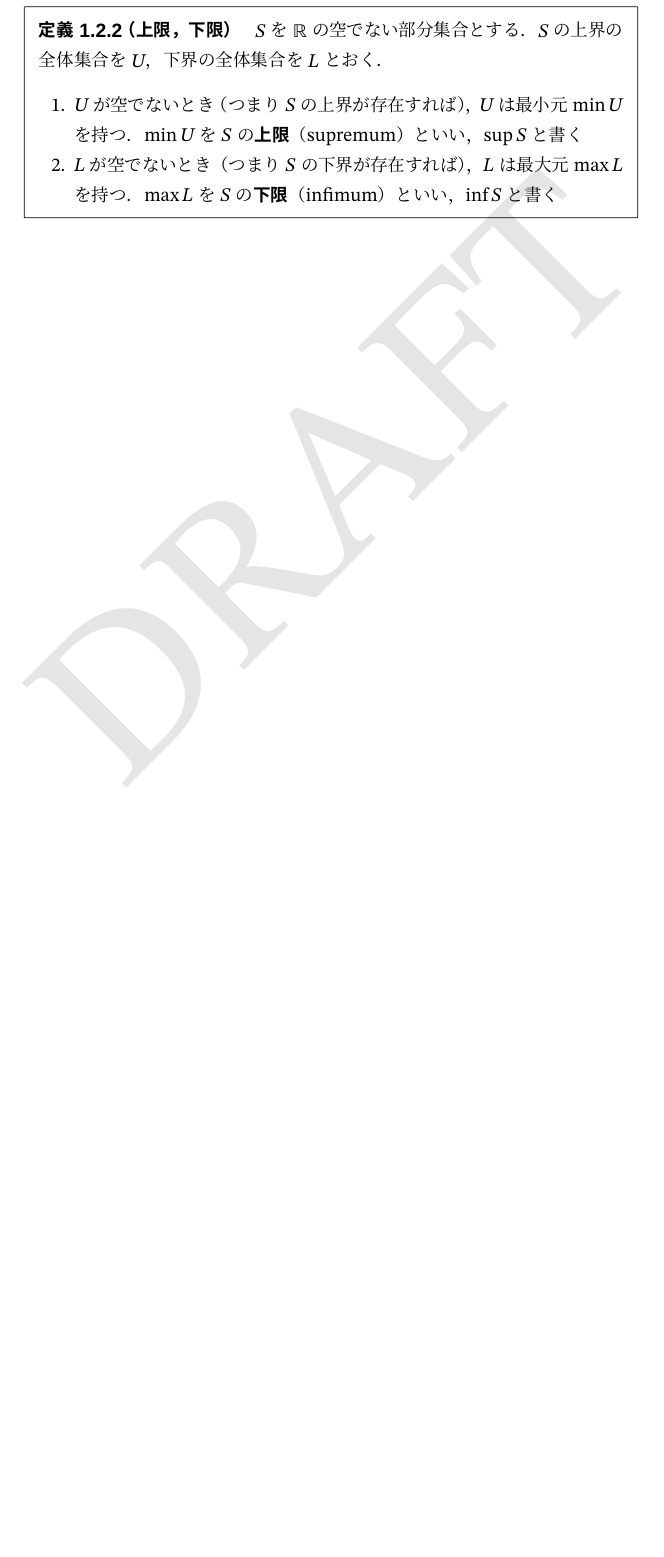
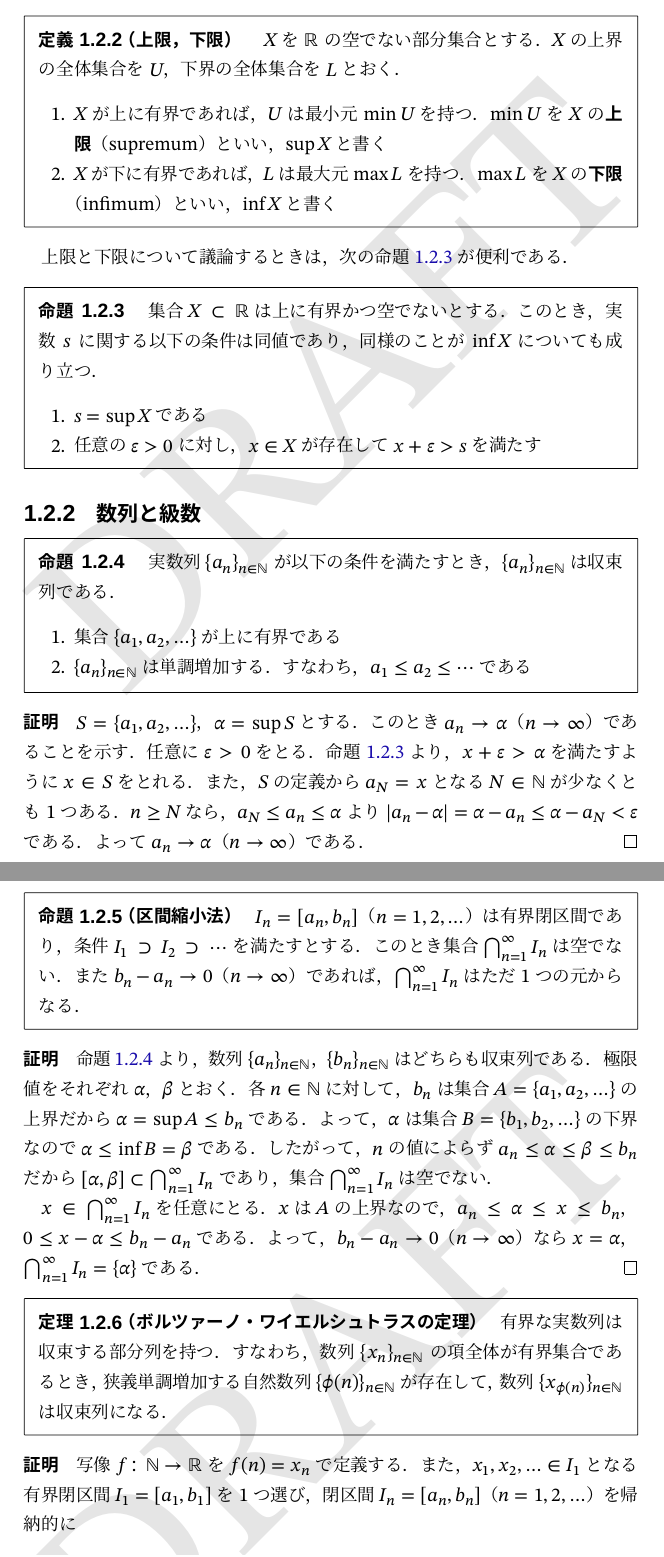
Before and after one commit to calamari-dev/sigproc, a LaTeX document (src/main.tex, which reads src/chapter/preliminary/index.tex): part of page 20 of 49 before the commit and two parts of pages 20 and 21 of 52 after it, the two joined at a grey line, cut so that both start at the same text, the shorter picture padded with empty space. The pictures show the PDF file src/main.pdf that the author committed with the source.

Commit message:
ボルツァーノ・ワイエルシュトラスの定理を追記

```diff
--- a/src/chapter/preliminary/index.tex
+++ b/src/chapter/preliminary/index.tex
@@ -423,4 +425,3 @@
 \subsection{実数の性質}
 
 \begin{definition}{上界，下界}{}\index{じょうかい@上界}\index{かかい@下界}
-  \(S\)を\(\numset{R}\)の部分集合とする．
@@ -430,12 +432,80 @@
   \end{enumerate}
 \end{definition}
 
-\begin{definition}{上限，下限}{}\index{じょうげん@上限}\index{かげん@下限}\index{\(\sup S\)}\index{\(\inf S\)}
-  \(S\)を\(\numset{R}\)の空でない部分集合とする．\(S\)の上界の全体集合を\(U\)，下界の全体集合を\(L\)とおく．
+\(X\)の上界が存在するとき，\(X\)は上に有界であるという．同様に，\(X\)の下界が存在するとき，\(X\)は下に有界であるという．\(X\)が上にも下にも有界であるときは，単に「有界である」という．
+
+\begin{definition}{上限，下限}{}\index{じょうげん@上限}\index{かげん@下限}\index{\(\sup X\)}\index{\(\inf X\)}
+  \(X\)を\(\numset{R}\)の空でない部分集合とする．\(X\)の上界の全体集合を\(U\)，下界の全体集合を\(L\)とおく．
   \begin{enumerate}
-    \item \(U\)が空でないとき（つまり\(S\)の上界が存在すれば），\(U\)は最小元\(\min U\)を持つ．\(\min U\)を\(S\)の\termdef{上限}（supremum）といい，\(\sup S\)と書く
-    \item \(L\)が空でないとき（つまり\(S\)の下界が存在すれば），\(L\)は最大元\(\max L\)を持つ．\(\max L\)を\(S\)の\termdef{下限}（infimum）といい，\(\inf S\)と書く
+    \item \(X\)が上に有界であれば，\(U\)は最小元\(\min U\)を持つ．\(\min U\)を\(X\)の\termdef{上限}（supremum）といい，\(\sup X\)と書く
+    \item \(X\)が下に有界であれば，\(L\)は最大元\(\max L\)を持つ．\(\max L\)を\(X\)の\termdef{下限}（infimum）といい，\(\inf X\)と書く
   \end{enumerate}
 \end{definition}
 
+上限と下限について議論するときは，次の\cref{proposition:sup_inf_and_eps}が便利である．
+
+\begin{proposition}{}{sup_inf_and_eps}
+  集合\(X\subset\numset{R}\)は上に有界かつ空でないとする．このとき，実数\(s\)に関する以下の条件は同値であり，同様のことが\(\inf X\)についても成り立つ．
+  \begin{enumerate}
+    \item \(s=\sup X\)である
+    \item 任意の\(\varepsilon>0\)に対し，\(x\in X\)が存在して\(x+\varepsilon>s\)を満たす
+  \end{enumerate}
+\end{proposition}
+
+\subsection{数列と級数}
+
+\begin{proposition}{}{monotone_converge}
+  実数列\(\seq{a_n}_{n\in\numset{N}}\)が以下の条件を満たすとき，\(\seq{a_n}_{n\in\numset{N}}\)は収束列である．
+  \begin{enumerate}
+    \item 集合\(\Set{a_1,a_2,\dotsc}\)が上に有界である
+    \item \(\seq{a_n}_{n\in\numset{N}}\)は単調増加する．すなわち，\(a_1\leq a_2\leq\dotsb\)である
+  \end{enumerate}
+\end{proposition}
+
+\begin{proof}
+  \(S=\Set{a_1,a_2,\dotsc}\)，\(\alpha=\sup S\)とする．このとき\(a_n\to\alpha\)（\(n\to\infty\)）であることを示す．
+  任意に\(\varepsilon>0\)をとる．\cref{proposition:sup_inf_and_eps}より，\(x+\varepsilon>\alpha\)を満たすように\(x\in S\)をとれる．
+  また，\(S\)の定義から\(a_N=x\)となる\(N\in\numset{N}\)が少なくとも1つある．
+  \(n\geq N\)なら，\(a_N\leq a_n\leq\alpha\)より\(\abs{a_n-\alpha}=\alpha-a_n\leq\alpha-a_N<\varepsilon\)である．
+  よって\(a_n\to\alpha\)（\(n\to\infty\)）である．
+\end{proof}
+
+\begin{proposition}{区間縮小法}{nested_intervals}\index{くかんしゅくしょうほう@区間縮小法}
+  \(I_n=\ccival{a_n}{b_n}\)（\(n=1,2,\dotsc\)）は有界閉区間であり，条件\(I_1\supset I_2\supset\dotsb\)を満たすとする．
+  このとき集合\(\bigcap_{n=1}^\infty I_n\)は空でない．また\(b_n-a_n\to 0\)（\(n\to\infty\)）であれば，\(\bigcap_{n=1}^\infty I_n\)はただ1つの元からなる．
+\end{proposition}
+
+\begin{proof}
+  \cref{proposition:monotone_converge}より，数列\(\seq{a_n}_{n\in\numset{N}}\)，\(\seq{b_n}_{n\in\numset{N}}\)はどちらも収束列である．
+  極限値をそれぞれ\(\alpha\)，\(\beta\)とおく．各\(n\in\numset{N}\)に対して，\(b_n\)は集合\(A=\Set{a_1,a_2,\dotsc}\)の上界だから\(\alpha=\sup A\leq b_n\)である．
+  よって，\(\alpha\)は集合\(B=\Set{b_1,b_2,\dotsc}\)の下界なので\(\alpha\leq\inf B=\beta\)である．
+  したがって，\(n\)の値によらず\(a_n\leq\alpha\leq\beta\leq b_n\)だから\(\ccival{\alpha}{\beta}\subset\bigcap_{n=1}^\infty I_n\)であり，集合\(\bigcap_{n=1}^\infty I_n\)は空でない．
+
+  \(x\in\bigcap_{n=1}^\infty I_n\)を任意にとる．\(x\)は\(A\)の上界なので，\(a_n\leq\alpha\leq x\leq b_n\)，\(0\leq x-\alpha\leq b_n-a_n\)である．
+  よって，\(b_n-a_n\to 0\)（\(n\to\infty\)）なら\(x=\alpha\)，\(\bigcap_{n=1}^\infty I_n=\Set{\alpha}\)である．
+\end{proof}
+
+\begin{theorem}{ボルツァーノ・ワイエルシュトラスの定理}{}\index{ぼるつぁーのわいえるしゅとらすのていり@ボルツァーノ・ワイエルシュトラスの定理}
+  有界な実数列は収束する部分列を持つ．すなわち，数列\(\seq{x_n}_{n\in\numset{N}}\)の項全体が有界集合であるとき，狭義単調増加する自然数列\(\seq{\phi(n)}_{n\in\numset{N}}\)が存在して，数列\(\seq{x_{\phi(n)}}_{n\in\numset{N}}\)は収束列になる．
+\end{theorem}
+
+\begin{proof}
+  写像\(f\colon\numset{N}\to\numset{R}\)を\(f(n)=x_n\)で定義する．また，\(x_1,x_2,\dotsc\in I_1\)となる有界閉区間\(I_1=\ccival{a_1}{b_1}\)を1つ選び，閉区間\(I_n=\ccival{a_n}{b_n}\)（\(n=1,2,\dotsc\)）を帰納的に
+  \[
+    I_{n+1} = \begin{cases}\ccival{a_n}{c_n} & \text{(\(f^{-1}(\ccival{a_n}{c_n})\)が無限集合)},\\ \ccival{c_n}{b_n} & \text{(otherwise)},\end{cases}
+    \quad c_n = \frac{a_n+b_n}{2}
+  \]
+  で定義する．このとき\(I_1\supset I_2\supset\dotsb\)，\(b_n-a_n=2^{1-n}(b_1-a_1)\to 0\)（\(n\to\infty\)）なので，\cref{proposition:nested_intervals}より\(\bigcap_{n=1}^\infty I_n=\Set{\alpha}\)となる実数\(\alpha\)がある．
+
+  \(f^{-1}(I_n)\)は無限集合であることを帰納法で示す．\(f^{-1}(I_n)\)が無限集合であれば，\(f^{-1}(I_n)=f^{-1}(\ccival{a_n}{c_n}\cup\ccival{c_n}{b_n})=f^{-1}(\ccival{a_n}{c_n})\cup f^{-1}(\ccival{c_n}{b_n})\)より
+  \(f^{-1}(\ccival{a_n}{c_n})\)と\(f^{-1}(\ccival{c_n}{b_n})\)の少なくとも一方は無限集合である．したがって，\(I_{n+1}\)の定義から\(f^{-1}(I_{n+1})\)は無限集合である．
+
+  \(f^{-1}(I_n)\)は無限集合だから，狭義単調増加する自然数列\(\seq{\phi(n)}_{n\in\numset{N}}\)を
+  \[
+    \phi(1) = 1,
+    \quad\phi(n) = \min\Set{k\in f^{-1}(I_n)\given k>\phi(n-1)}\quad(n=2,3,\dotsc)
+  \]
+  で定義できる．\(\alpha\in I_n\)，\(x_{\phi(n)}=f(\phi(n))\in I_n\)より\(\abs{x_{\phi(n)}-\alpha}\leq b_n-a_n\to 0\)（\(n\to\infty\)），\(x_{\phi(n)}\to\alpha\)（\(n\to\infty\)）である．
+\end{proof}
+
 \end{document}
```
Also changed, not shown: src/chapter/hilbert_space/index.tex (+3 -3 lines), src/main.pdf, src/chapter/preliminary/index.tex (7 more changed lines).
